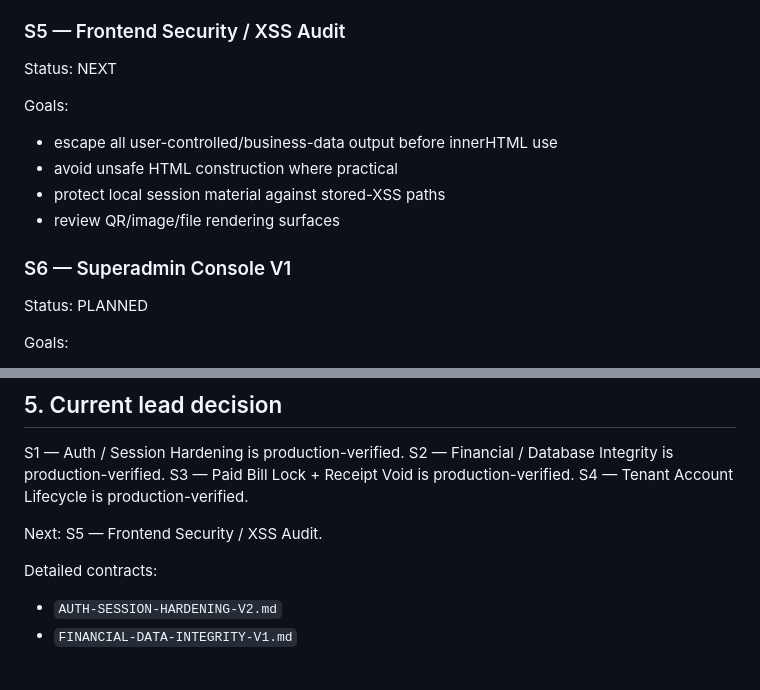
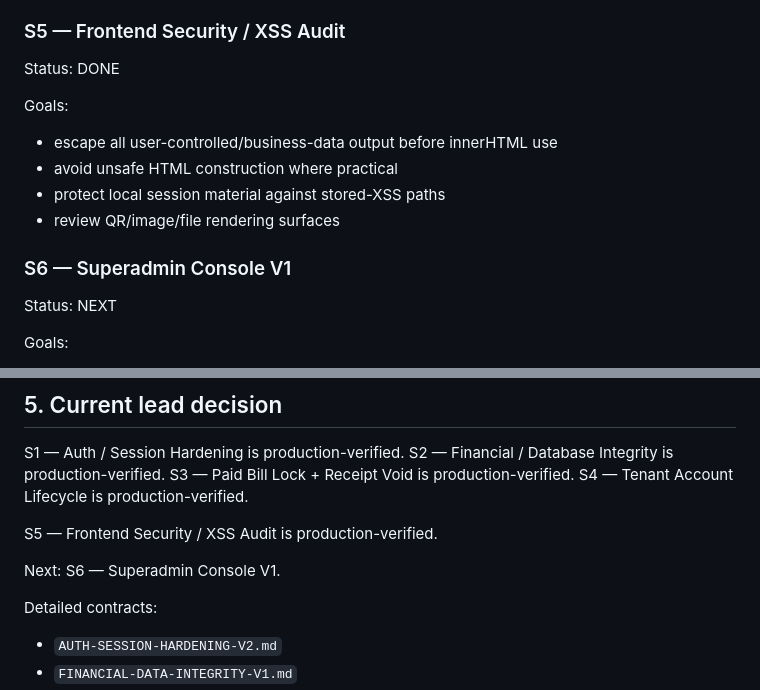
Before and after one commit to kimloor/DelightApp, a Markdown page: STABILIZATION.md, 2 parts joined by grey strips. Drawn GitHub-style; blank space fills up the shorter version.

Commit message:
docs: close s5 and advance to s6

```diff
--- a/STABILIZATION.md
+++ b/STABILIZATION.md
@@ -61,7 +61,7 @@ Goals:
 - avoid manual D1 edits for routine tenant onboarding
 
 ### S5 — Frontend Security / XSS Audit
-Status: NEXT
+Status: DONE
 
 Goals:
 - escape all user-controlled/business-data output before innerHTML use
@@ -70,7 +70,7 @@ Goals:
 - review QR/image/file rendering surfaces
 
 ### S6 — Superadmin Console V1
-Status: PLANNED
+Status: NEXT
 
 Goals:
 - manage platform/account structure without automatically exposing tenant/business data
@@ -131,7 +131,9 @@ S2 — Financial / Database Integrity is production-verified.
 S3 — Paid Bill Lock + Receipt Void is production-verified.
 S4 — Tenant Account Lifecycle is production-verified.
 
-Next: S5 — Frontend Security / XSS Audit.
+S5 — Frontend Security / XSS Audit is production-verified.
+
+Next: S6 — Superadmin Console V1.
 
 Detailed contracts:
 - `AUTH-SESSION-HARDENING-V2.md`
```
